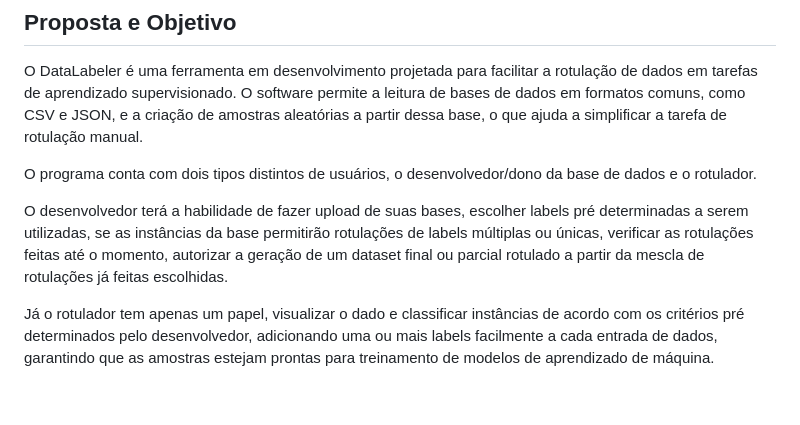
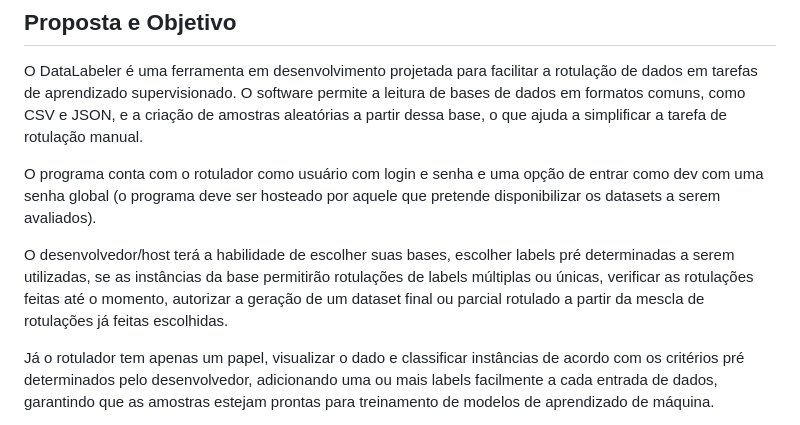
Before and after one commit to victoriaero/ENGSOFT_TP, a Markdown page: README.md, the part around one of its changes. GitHub-like rendering; blank space fills up the shorter version.

Commit message:
Update README.md
atualizando o papel do desenvolvedor/host

```diff
--- a/README.md
+++ b/README.md
@@ -3,9 +3,9 @@
 ## Proposta e Objetivo
 O DataLabeler é uma ferramenta em desenvolvimento projetada para facilitar a rotulação de dados em tarefas de aprendizado supervisionado. O software permite a leitura de bases de dados em formatos comuns, como CSV e JSON, e a criação de amostras aleatórias a partir dessa base, o que ajuda a simplificar a tarefa de rotulação manual.
 
-O programa conta com dois tipos distintos de usuários, o desenvolvedor/dono da base de dados e o rotulador.
+O programa conta com o rotulador como usuário com login e senha e uma opção de entrar como dev com uma senha global (o programa deve ser hosteado por aquele que pretende disponibilizar os datasets a serem avaliados).
 
-O desenvolvedor terá a habilidade de fazer upload de suas bases, escolher labels pré determinadas a serem utilizadas, se as instâncias da base permitirão rotulações de labels múltiplas ou únicas, verificar as rotulações feitas até o momento, autorizar a geração de um dataset final ou parcial rotulado a partir da mescla de rotulações já feitas escolhidas.
+O desenvolvedor/host terá a habilidade de escolher suas bases, escolher labels pré determinadas a serem utilizadas, se as instâncias da base permitirão rotulações de labels múltiplas ou únicas, verificar as rotulações feitas até o momento, autorizar a geração de um dataset final ou parcial rotulado a partir da mescla de rotulações já feitas escolhidas.
 
 Já o rotulador tem apenas um papel, visualizar o dado e classificar instâncias de acordo com os critérios pré determinados pelo desenvolvedor, adicionando uma ou mais labels facilmente a cada entrada de dados, garantindo que as amostras estejam prontas para treinamento de modelos de aprendizado de máquina.
 
```
Also changed, not shown: other parts of README.md (+2 -2 lines).
